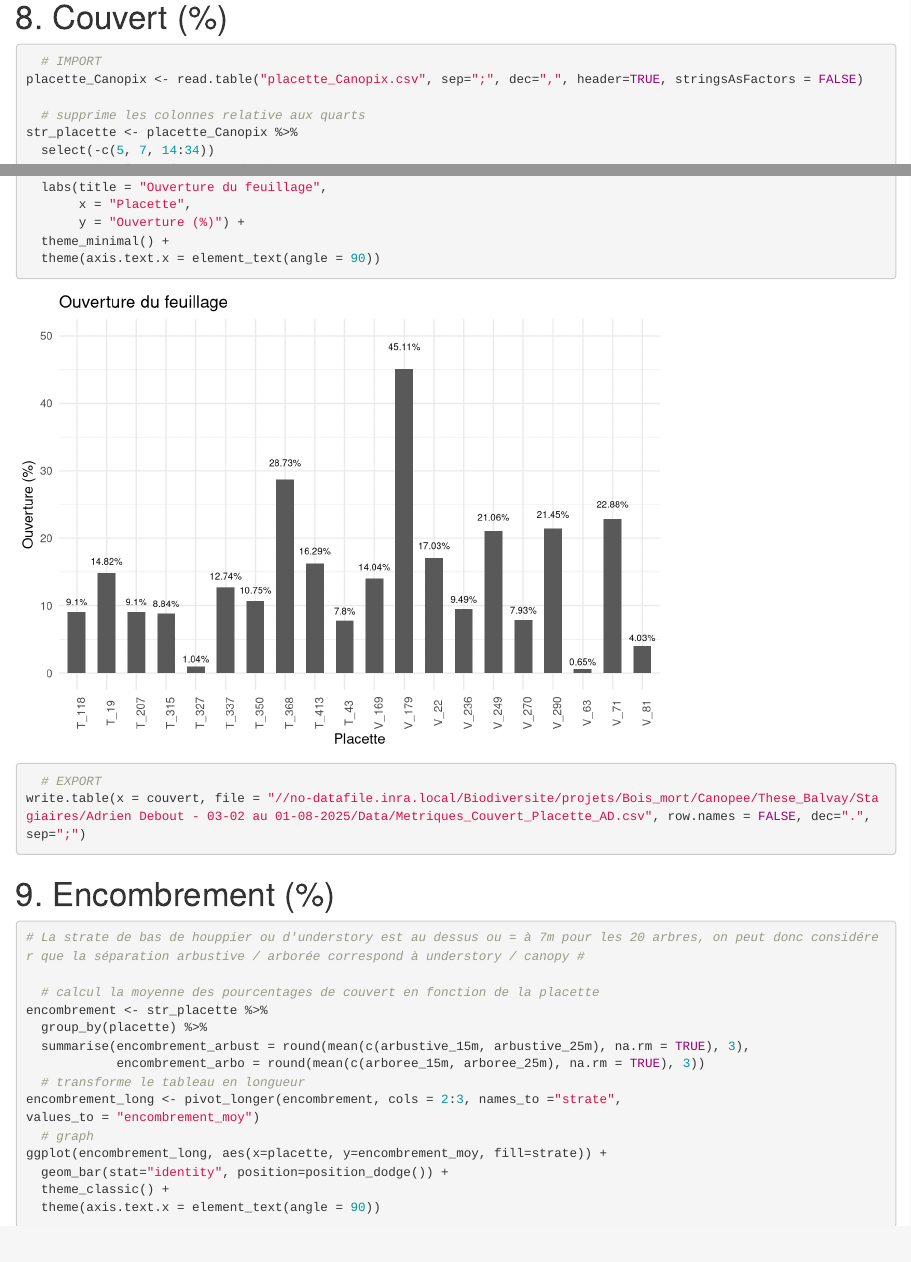
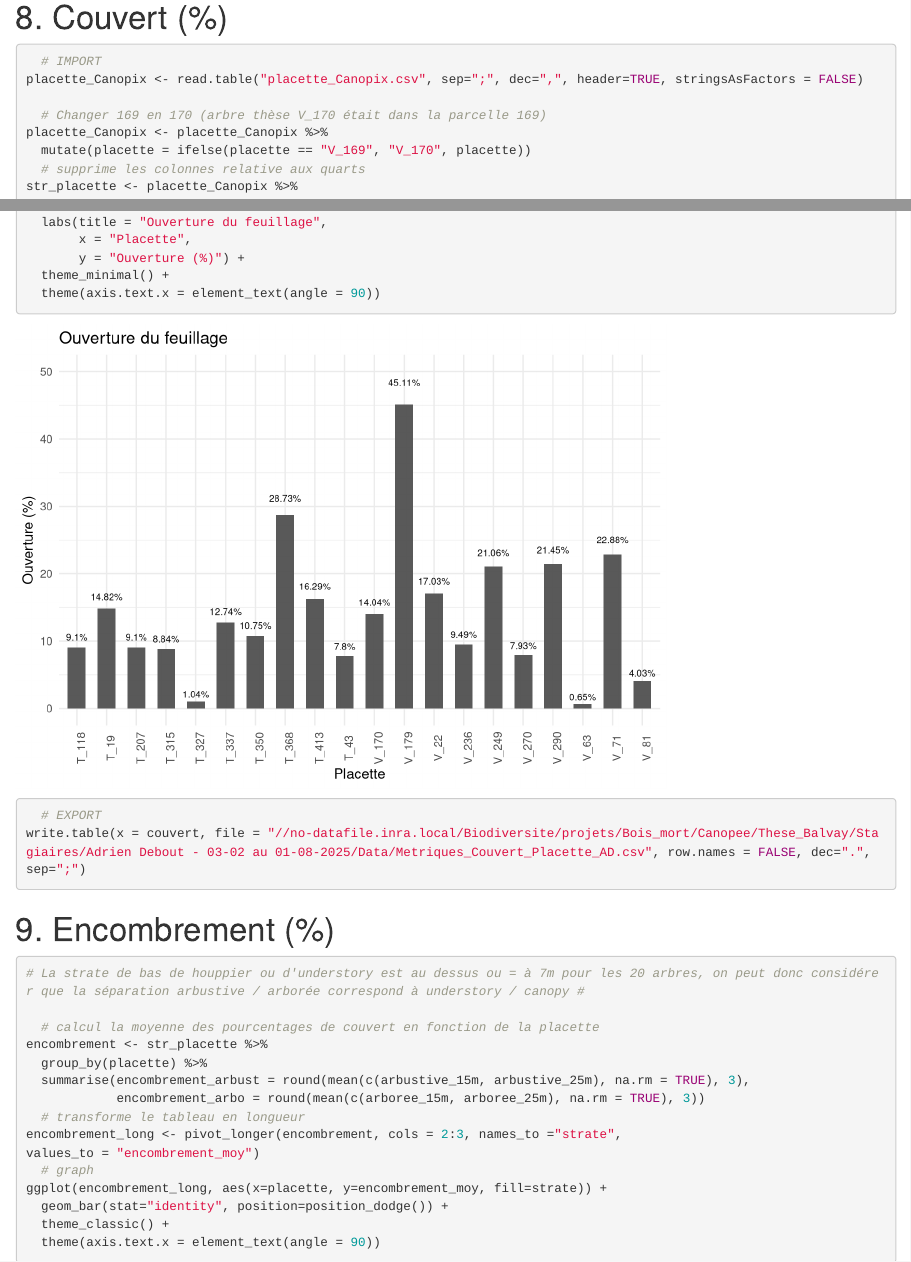
Before and after one commit to BroMoutarde/Stage_Coleo_A-D, an R Markdown document (Calculs_metriques_2024.Rmd): the page in a window 1100 px wide, from 6550 px down, and a second part further down, joined at a grey line. Rendered offline with R 4.5, knitr and Pandoc, with nearby package versions; some code elsewhere in the file could not run offline.

Commit message:
04/04/25 : vérif des 169 en 170 dans tout le script

```diff
--- a/Calculs_metriques_2024.Rmd
+++ b/Calculs_metriques_2024.Rmd
@@ -901,6 +901,9 @@ write.table(x = BMtot, file = "//no-datafile.inra.local/Biodiversite/projets/Boi
   # IMPORT
 placette_Canopix <- read.table("placette_Canopix.csv", sep=";", dec=",", header=TRUE, stringsAsFactors = FALSE)
 
+  # Changer 169 en 170 (arbre thèse V_170 était dans la parcelle 169)
+placette_Canopix <- placette_Canopix %>%
+  mutate(placette = ifelse(placette == "V_169", "V_170", placette))
   # supprime les colonnes relative aux quarts
 str_placette <- placette_Canopix %>%
   select(-c(5, 7, 14:34))
```
